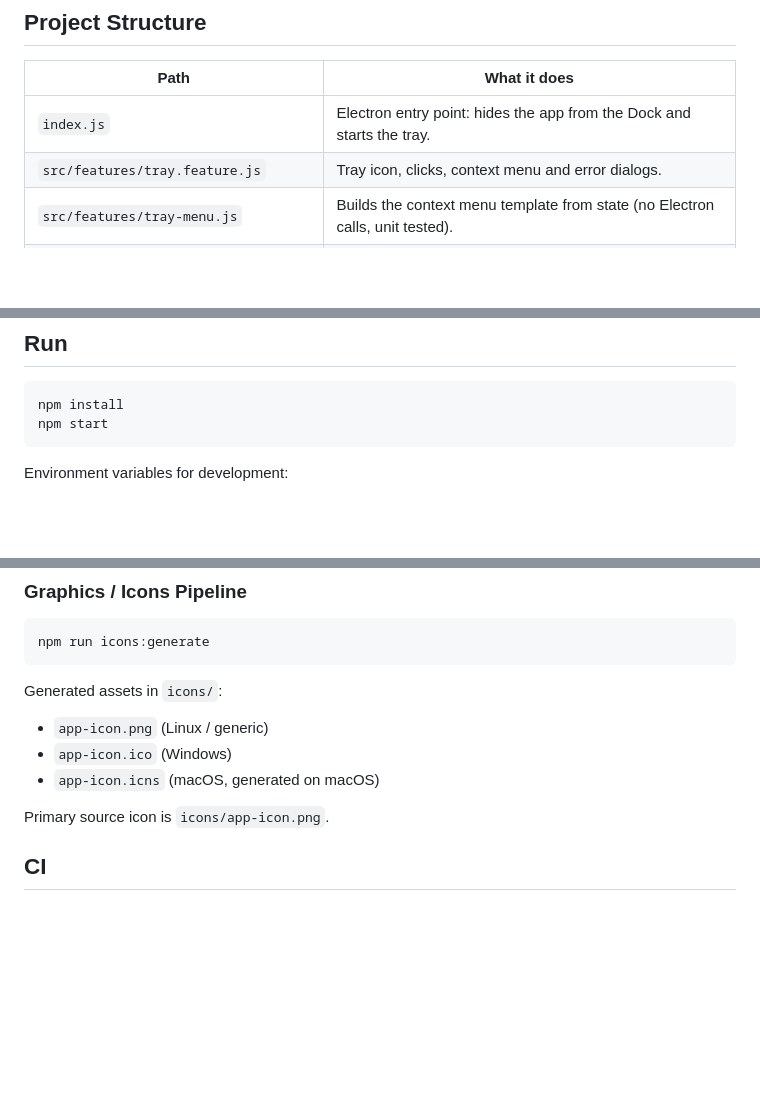
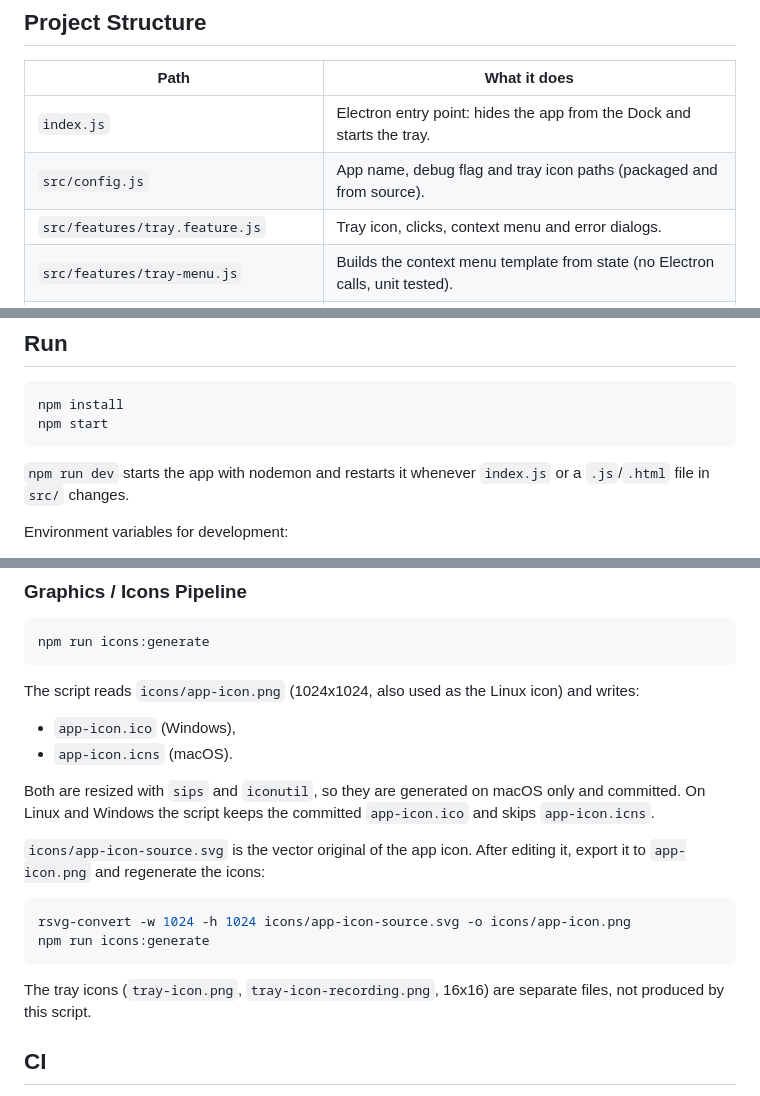
Before and after one commit to piecioshka/one-click-audio-recorder, a Markdown page: CONTRIBUTING.md, 3 parts joined by grey strips. Drawn GitHub-style; blank space fills up the shorter version.

````diff
--- a/CONTRIBUTING.md
+++ b/CONTRIBUTING.md
@@ -14,6 +14,7 @@ Notes for working on OneClick Audio Recorder from source. The domain language (r
 | Path                                   | What it does                                                                  |
 | -------------------------------------- | ----------------------------------------------------------------------------- |
 | `index.js`                             | Electron entry point: hides the app from the Dock and starts the tray.        |
+| `src/config.js`                        | App name, debug flag and tray icon paths (packaged and from source).          |
 | `src/features/tray.feature.js`         | Tray icon, clicks, context menu and error dialogs.                            |
 | `src/features/tray-menu.js`            | Builds the context menu template from state (no Electron calls, unit tested). |
 | `src/features/settings-store.js`       | Persists microphone, output format and output folder in `settings.json`.      |
@@ -49,6 +50,8 @@ The `avfoundation` backend (macOS only, `RECORDER_BACKEND=avfoundation`) lets `f
 npm install
 npm start
 ```
+
+`npm run dev` starts the app with nodemon and restarts it whenever `index.js` or a `.js`/`.html` file in `src/` changes.
 
 Environment variables for development:
 
@@ -91,13 +94,21 @@ npm run build:all
 npm run icons:generate
 ```
 
-Generated assets in `icons/`:
+The script reads `icons/app-icon.png` (1024x1024, also used as the Linux icon) and writes:
 
-- `app-icon.png` (Linux / generic)
-- `app-icon.ico` (Windows)
-- `app-icon.icns` (macOS, generated on macOS)
+- `app-icon.ico` (Windows),
+- `app-icon.icns` (macOS).
 
-Primary source icon is `icons/app-icon.png`.
+Both are resized with `sips` and `iconutil`, so they are generated on macOS only and committed. On Linux and Windows the script keeps the committed `app-icon.ico` and skips `app-icon.icns`.
+
+`icons/app-icon-source.svg` is the vector original of the app icon. After editing it, export it to `app-icon.png` and regenerate the icons:
+
+```bash
+rsvg-convert -w 1024 -h 1024 icons/app-icon-source.svg -o icons/app-icon.png
+npm run icons:generate
+```
+
+The tray icons (`tray-icon.png`, `tray-icon-recording.png`, 16x16) are separate files, not produced by this script.
 
 ## CI
 
````
Also changed, not shown: README.md (+2 -1 lines), assets/demo-poster.png, assets/demo.gif.
